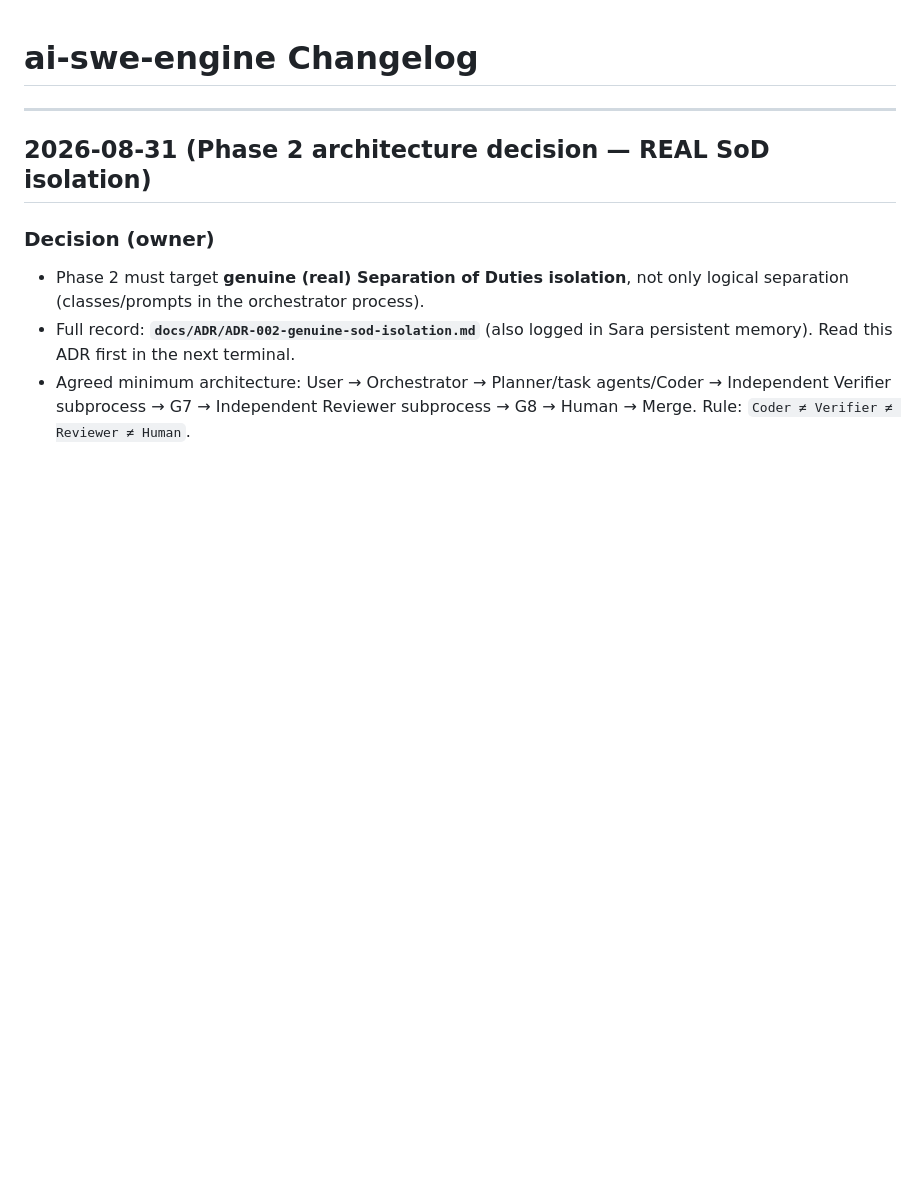
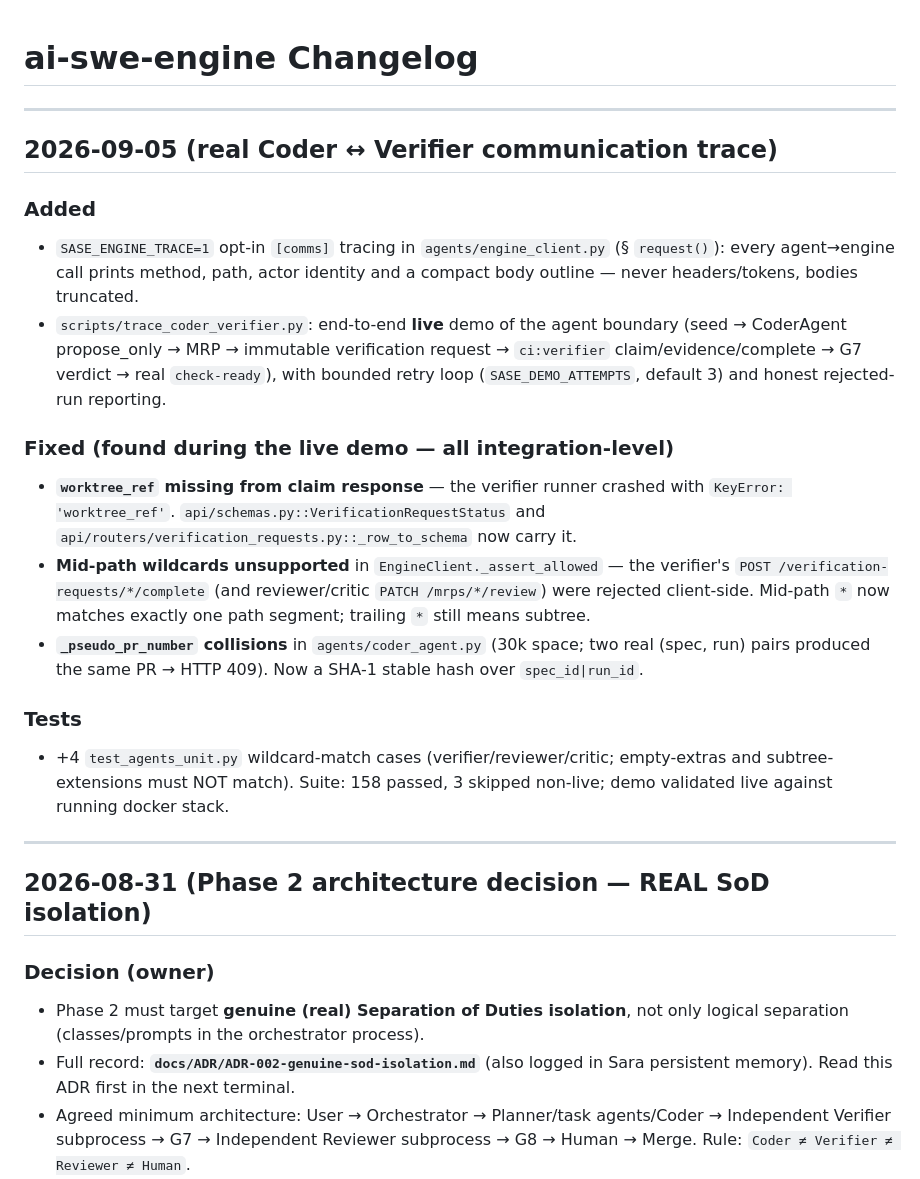
Before and after one commit to miladsrc/ai-swe-engine, a Markdown page: docs/CHANGELOG/CHANGELOG.md, the part around the change. Drawn GitHub-style; blank space fills up the shorter version.

Commit message:
docs: comms-trace demo, SOD env vars, changelog + progress 2026-09-05

```diff
--- a/docs/CHANGELOG/CHANGELOG.md
+++ b/docs/CHANGELOG/CHANGELOG.md
@@ -1,4 +1,35 @@
 # ai-swe-engine Changelog
+
+---
+
+## 2026-09-05 (real Coder ↔ Verifier communication trace)
+
+### Added
+- `SASE_ENGINE_TRACE=1` opt-in `[comms]` tracing in `agents/engine_client.py`
+  (§ `request()`): every agent→engine call prints method, path, actor identity
+  and a compact body outline — never headers/tokens, bodies truncated.
+- `scripts/trace_coder_verifier.py`: end-to-end **live** demo of the agent
+  boundary (seed → CoderAgent propose_only → MRP → immutable verification
+  request → `ci:verifier` claim/evidence/complete → G7 verdict → real
+  `check-ready`), with bounded retry loop (`SASE_DEMO_ATTEMPTS`, default 3) and
+  honest rejected-run reporting.
+
+### Fixed (found during the live demo — all integration-level)
+- **`worktree_ref` missing from claim response** — the verifier runner crashed
+  with `KeyError: 'worktree_ref'`. `api/schemas.py::VerificationRequestStatus`
+  and `api/routers/verification_requests.py::_row_to_schema` now carry it.
+- **Mid-path wildcards unsupported** in `EngineClient._assert_allowed` — the
+  verifier's `POST /verification-requests/*/complete` (and reviewer/critic
+  `PATCH /mrps/*/review`) were rejected client-side. Mid-path `*` now matches
+  exactly one path segment; trailing `*` still means subtree.
+- **`_pseudo_pr_number` collisions** in `agents/coder_agent.py` (30k space;
+  two real (spec, run) pairs produced the same PR → HTTP 409). Now a SHA-1
+  stable hash over `spec_id|run_id`.
+
+### Tests
+- +4 `test_agents_unit.py` wildcard-match cases (verifier/reviewer/critic;
+  empty-extras and subtree-extensions must NOT match). Suite: 158 passed,
+  3 skipped non-live; demo validated live against running docker stack.
 
 ---
 
```
Also changed, not shown: README.md (+30 -0 lines), docs/PROGRESS/2026-09-05.md (added, +56 -0 lines).
